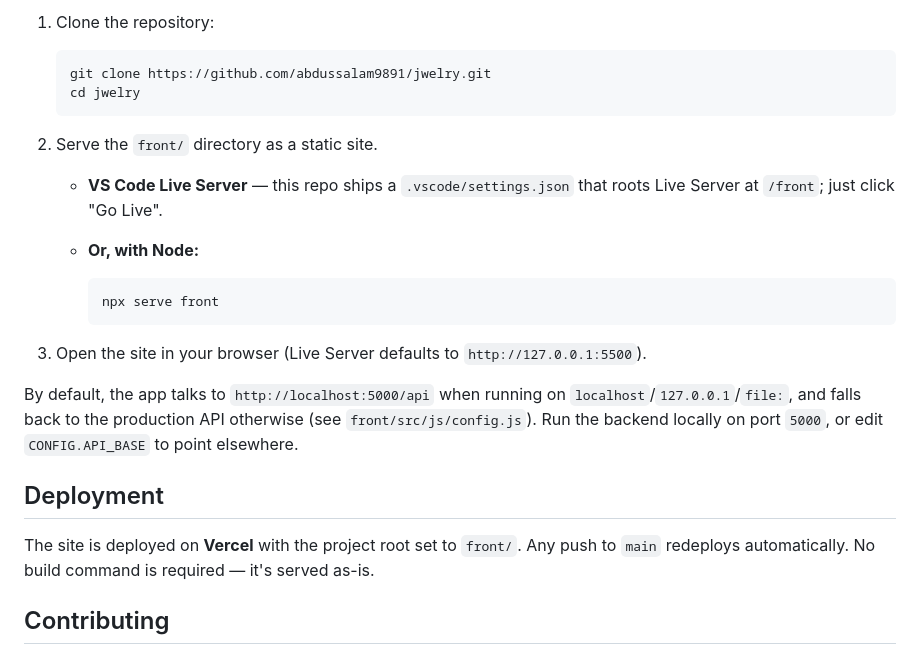
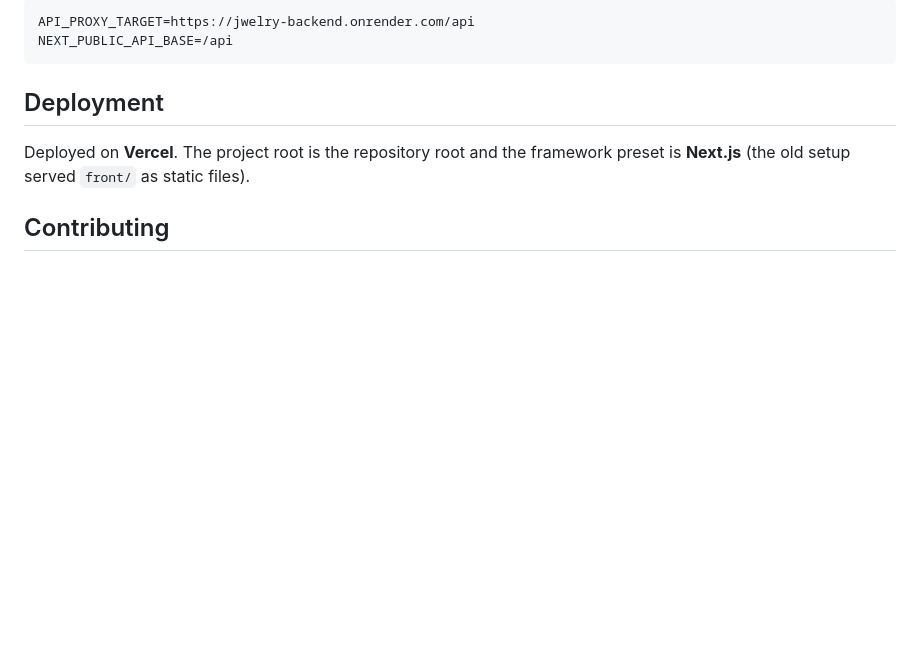
Before and after one commit to abdussalam9891/jwelry, a Markdown page: README.md, the part around one of its changes. Rendered like a GitHub page; blank space fills up the shorter version.

````diff
--- a/README.md
+++ b/README.md
@@ -75,27 +72,12 @@ front/
 
-1. Clone the repository:
-
-   ```bash
-   git clone https://github.com/abdussalam9891/jwelry.git
-   cd jwelry
-   ```
-
-2. Serve the `front/` directory as a static site.
-
-   - **VS Code Live Server** — this repo ships a `.vscode/settings.json` that roots Live Server at `/front`; just click "Go Live".
-   - **Or, with Node:**
-
-     ```bash
-     npx serve front
-     ```
-
-3. Open the site in your browser (Live Server defaults to `http://127.0.0.1:5500`).
-
-By default, the app talks to `http://localhost:5000/api` when running on `localhost`/`127.0.0.1`/`file:`, and falls back to the production API otherwise (see `front/src/js/config.js`). Run the backend locally on port `5000`, or edit `CONFIG.API_BASE` to point elsewhere.
+```
+API_PROXY_TARGET=https://jwelry-backend.onrender.com/api
+NEXT_PUBLIC_API_BASE=/api
+```
 
 ## Deployment
 
-The site is deployed on **Vercel** with the project root set to `front/`. Any push to `main` redeploys automatically. No build command is required — it's served as-is.
+Deployed on **Vercel**. The project root is the repository root and the framework preset is **Next.js** (the old setup served `front/` as static files).
 
 ## Contributing
 
````
Also changed, not shown: other parts of README.md (+43 -46 lines).
